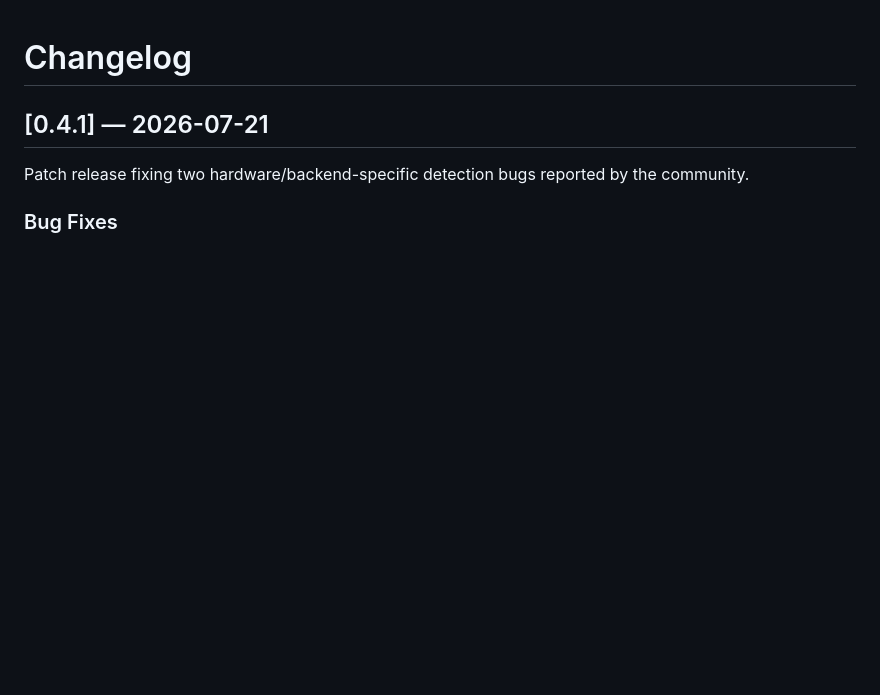
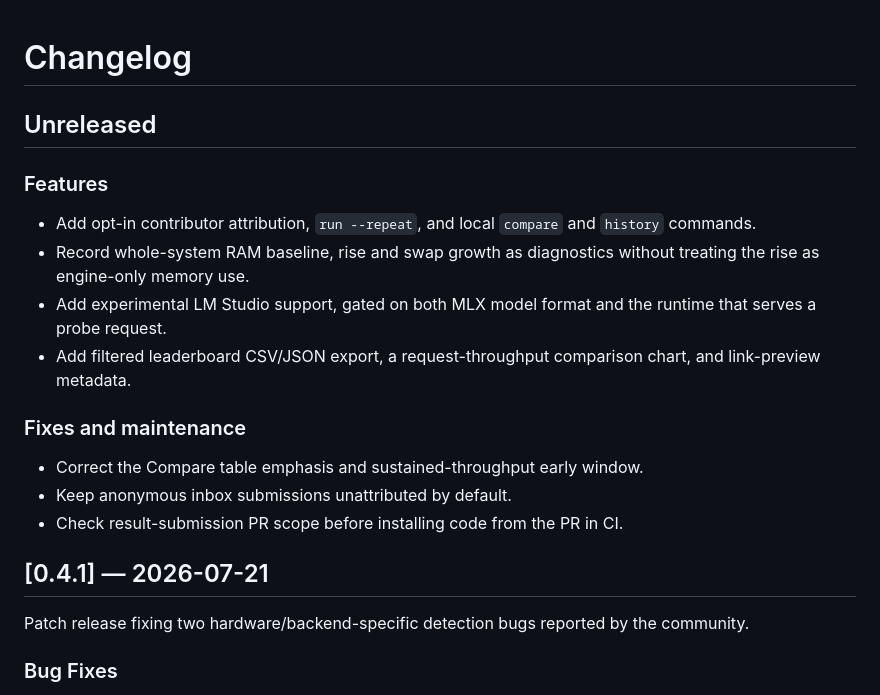
Before and after one commit to igurss/mlx-chronos, a Markdown page: CHANGELOG.md, the part around the change. Drawn GitHub-style; blank space fills up the shorter version.

Commit message:
docs: record unreleased main changes

```diff
--- a/CHANGELOG.md
+++ b/CHANGELOG.md
@@ -1,4 +1,21 @@
 # Changelog
+
+## Unreleased
+
+### Features
+- Add opt-in contributor attribution, `run --repeat`, and local `compare` and
+  `history` commands.
+- Record whole-system RAM baseline, rise and swap growth as diagnostics without
+  treating the rise as engine-only memory use.
+- Add experimental LM Studio support, gated on both MLX model format and the
+  runtime that serves a probe request.
+- Add filtered leaderboard CSV/JSON export, a request-throughput comparison
+  chart, and link-preview metadata.
+
+### Fixes and maintenance
+- Correct the Compare table emphasis and sustained-throughput early window.
+- Keep anonymous inbox submissions unattributed by default.
+- Check result-submission PR scope before installing code from the PR in CI.
 
 ## [0.4.1] — 2026-07-21
 
```
